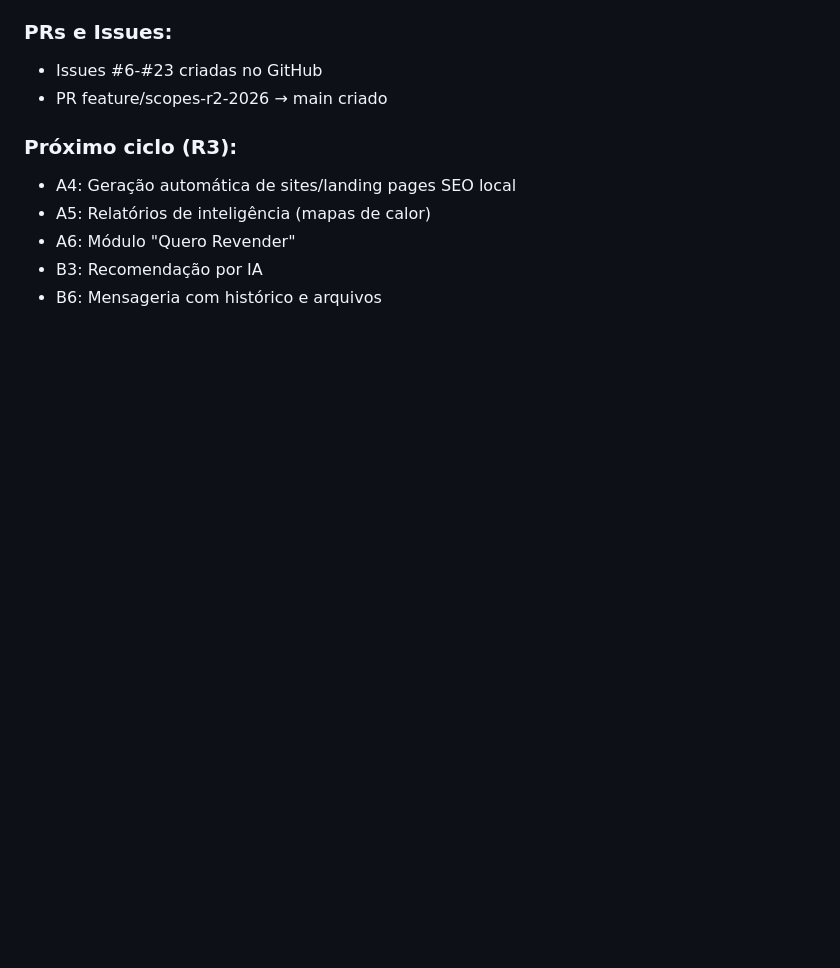
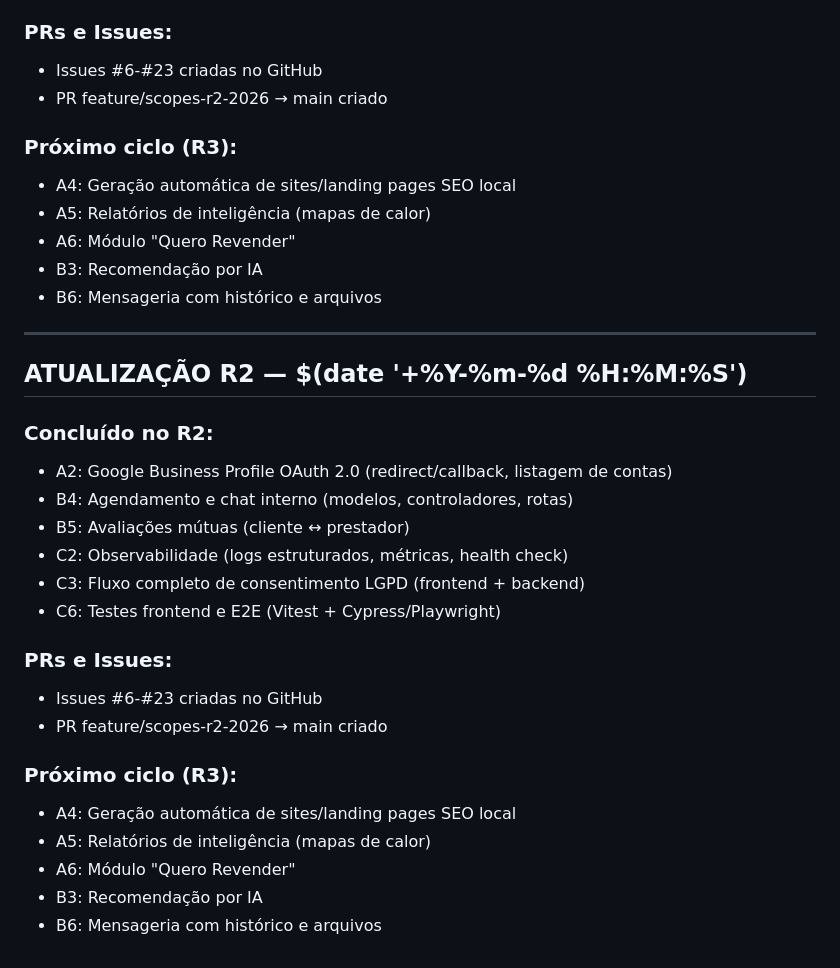
Before and after one commit to vintalie/geovintalie, a Markdown page: .hermes/RELATORIO_LACUNAS.md, the part around the change. GitHub-like rendering; blank space fills up the shorter version.

Commit message:
chore(r2): consolidar alterações dos subagentes - 2026-11-05 08:25:00

```diff
--- a/.hermes/RELATORIO_LACUNAS.md
+++ b/.hermes/RELATORIO_LACUNAS.md
@@ -163,3 +163,27 @@
 - A6: Módulo "Quero Revender"
 - B3: Recomendação por IA
 - B6: Mensageria com histórico e arquivos
+
+
+---
+
+## ATUALIZAÇÃO R2 — $(date '+%Y-%m-%d %H:%M:%S')
+
+### Concluído no R2:
+- A2: Google Business Profile OAuth 2.0 (redirect/callback, listagem de contas)
+- B4: Agendamento e chat interno (modelos, controladores, rotas)
+- B5: Avaliações mútuas (cliente ↔ prestador)
+- C2: Observabilidade (logs estruturados, métricas, health check)
+- C3: Fluxo completo de consentimento LGPD (frontend + backend)
+- C6: Testes frontend e E2E (Vitest + Cypress/Playwright)
+
+### PRs e Issues:
+- Issues #6-#23 criadas no GitHub
+- PR feature/scopes-r2-2026 → main criado
+
+### Próximo ciclo (R3):
+- A4: Geração automática de sites/landing pages SEO local
+- A5: Relatórios de inteligência (mapas de calor)
+- A6: Módulo "Quero Revender"
+- B3: Recomendação por IA
+- B6: Mensageria com histórico e arquivos
```
